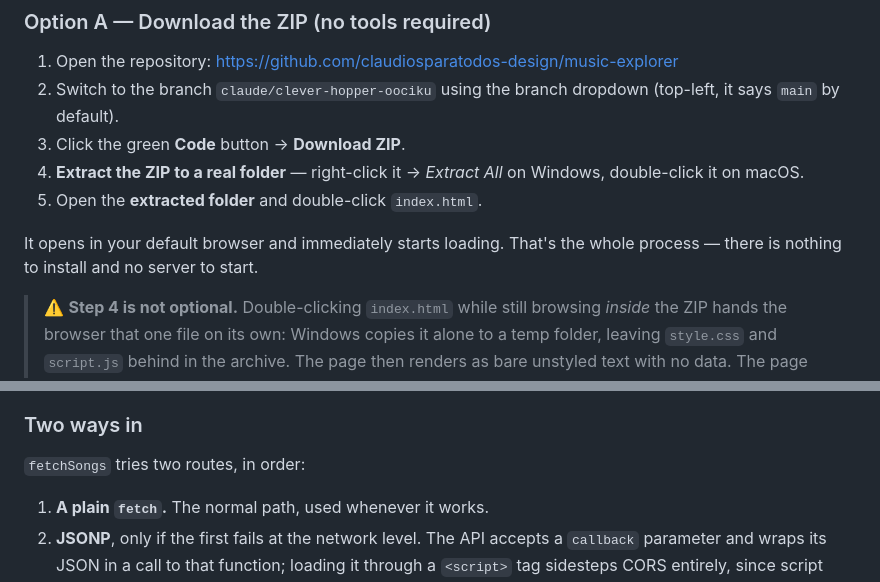
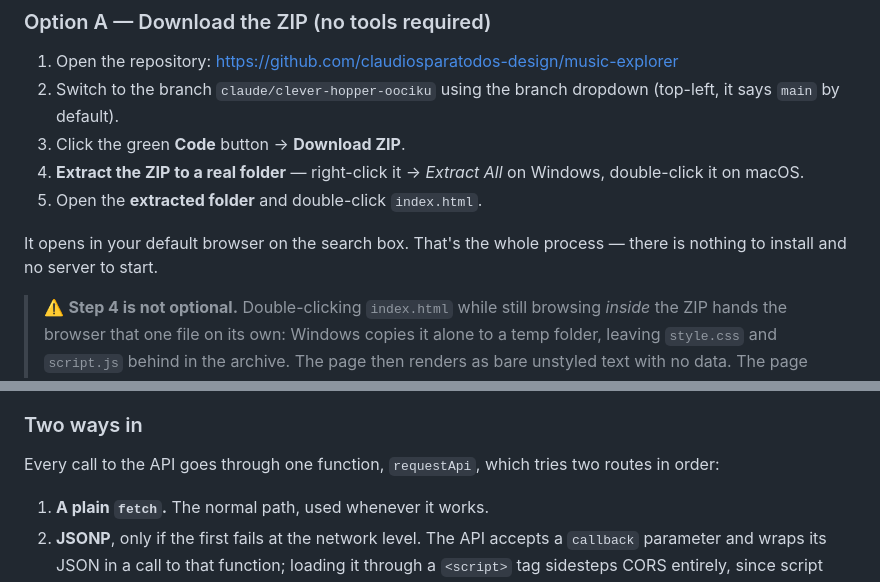
Before and after one commit to claudiosparatodos-design/music-explorer, a Markdown page: README.md, 2 parts joined by grey strips. Rendered like a GitHub page.

Commit message:
Fix two stale README references after the search rewrite
fetchSongs is now requestApi, and the page opens on a search box rather
than loading a catalogue straight away.

Co-Authored-By: Claude Opus 5 <noreply@anthropic.com>
Claude-Session: https://claude.ai/code/session_01TcKP9GmgbGBVjgULidn5zz

```diff
--- a/README.md
+++ b/README.md
@@ -44,7 +44,7 @@ You need the three files on your own machine. Pick whichever route is easiest:
 4. **Extract the ZIP to a real folder** — right-click it → *Extract All* on Windows, double-click it on macOS.
 5. Open the **extracted folder** and double-click `index.html`.
 
-It opens in your default browser and immediately starts loading. That's the whole process — there is nothing to install and no server to start.
+It opens in your default browser on the search box. That's the whole process — there is nothing to install and no server to start.
 
 > ⚠️ **Step 4 is not optional.** Double-clicking `index.html` while still browsing *inside* the ZIP hands the browser that one file on its own: Windows copies it alone to a temp folder, leaving `style.css` and `script.js` behind in the archive. The page then renders as bare unstyled text with no data. The page detects this and says so, but the fix is always the same — extract first, then open.
 
@@ -93,7 +93,7 @@ Chosen because it fits the constraints of a ~4-hour exercise:
 
 ### Two ways in
 
-`fetchSongs` tries two routes, in order:
+Every call to the API goes through one function, `requestApi`, which tries two routes in order:
 
 1. **A plain `fetch`.** The normal path, used whenever it works.
 2. **JSONP**, only if the first fails at the network level. The API accepts a `callback` parameter and wraps its JSON in a call to that function; loading it through a `<script>` tag sidesteps CORS entirely, since script tags were never subject to it.
```
